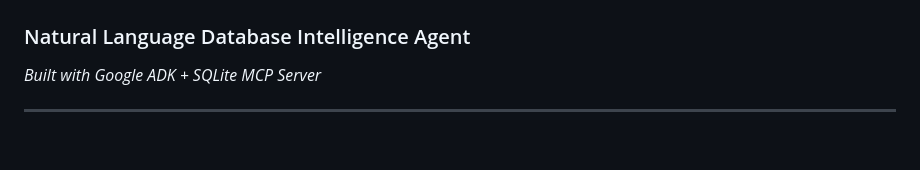
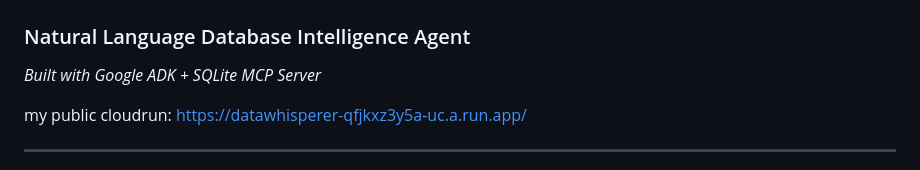
Before and after one commit to mrithu/datawhisperer, a Markdown page: README.md, the part around the change. Drawn GitHub-style; blank space fills up the shorter version.

```diff
--- a/README.md
+++ b/README.md
@@ -1,6 +1,8 @@
 # 🔮 DataWhisperer
 ### Natural Language Database Intelligence Agent
 *Built with Google ADK + SQLite MCP Server*
+
+my public cloudrun: https://datawhisperer-qfjkxz3y5a-uc.a.run.app/
 
 ---
 
```
